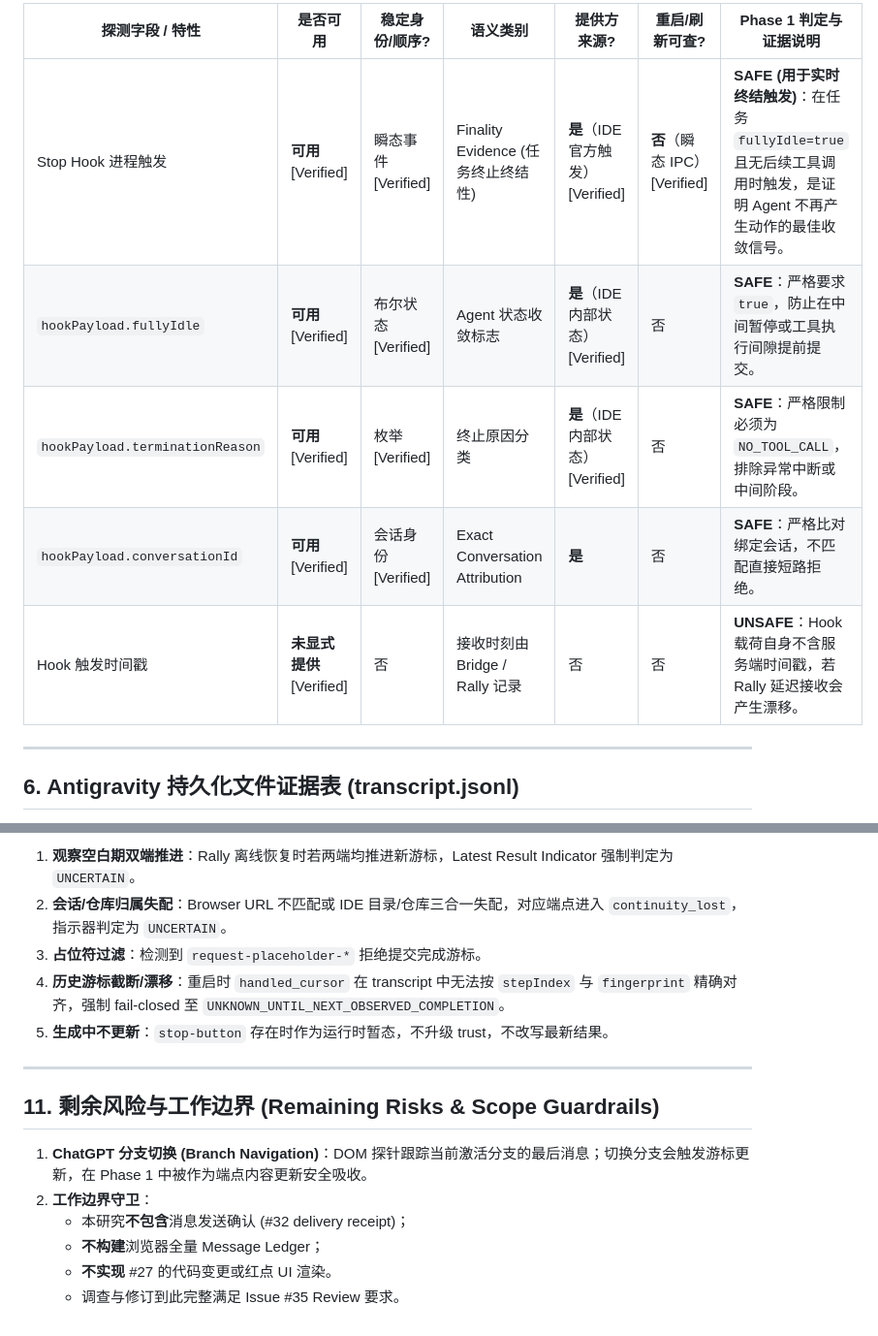
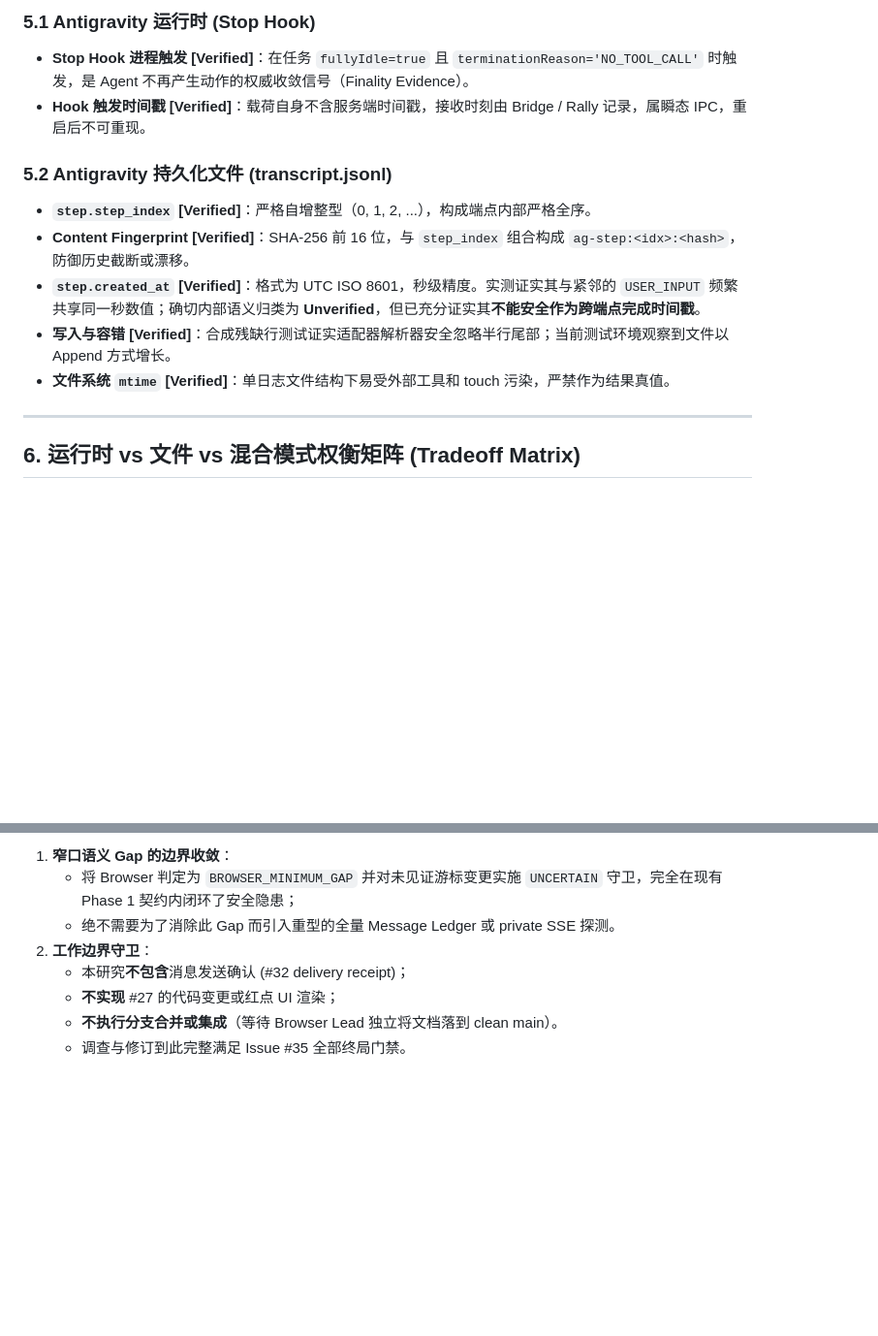
Before and after one commit to carllx/browser-ide-rally, a Markdown page: docs/research/phase1-result-identity-timestamp-ordering.md, 2 parts joined by grey strips. Shown at 97% size. GitHub-like rendering; blank space fills up the shorter version.

```diff
--- a/docs/research/phase1-result-identity-timestamp-ordering.md
+++ b/docs/research/phase1-result-identity-timestamp-ordering.md
@@ -70,13 +68,16 @@
 
-| 探测字段 / 特性 | 是否可用 | 稳定身份/顺序? | 语义类别 | 提供方来源? | 重启/刷新可查? | Phase 1 判定与证据说明 |
-|---|---|---|---|---|---|---|
-| Stop Hook 进程触发 | **可用** [Verified] | 瞬态事件 [Verified] | Finality Evidence (任务终止终结性) | **是**（IDE 官方触发）[Verified] | **否**（瞬态 IPC）[Verified] | **SAFE (用于实时终结触发)**：在任务 `fullyIdle=true` 且无后续工具调用时触发，是证明 Agent 不再产生动作的最佳收敛信号。 |
-| `hookPayload.fullyIdle` | **可用** [Verified] | 布尔状态 [Verified] | Agent 状态收敛标志 | **是**（IDE 内部状态）[Verified] | 否 | **SAFE**：严格要求 `true`，防止在中间暂停或工具执行间隙提前提交。 |
-| `hookPayload.terminationReason` | **可用** [Verified] | 枚举 [Verified] | 终止原因分类 | **是**（IDE 内部状态）[Verified] | 否 | **SAFE**：严格限制必须为 `NO_TOOL_CALL`，排除异常中断或中间阶段。 |
-| `hookPayload.conversationId` | **可用** [Verified] | 会话身份 [Verified] | Exact Conversation Attribution | **是** | 否 | **SAFE**：严格比对绑定会话，不匹配直接短路拒绝。 |
-| Hook 触发时间戳 | **未显式提供** [Verified] | 否 | 接收时刻由 Bridge / Rally 记录 | 否 | 否 | **UNSAFE**：Hook 载荷自身不含服务端时间戳，若 Rally 延迟接收会产生漂移。 |
+### 5.1 Antigravity 运行时 (Stop Hook)
+- **Stop Hook 进程触发 [Verified]**：在任务 `fullyIdle=true` 且 `terminationReason='NO_TOOL_CALL'` 时触发，是 Agent 不再产生动作的权威收敛信号（Finality Evidence）。
+- **Hook 触发时间戳 [Verified]**：载荷自身不含服务端时间戳，接收时刻由 Bridge / Rally 记录，属瞬态 IPC，重启后不可重现。
+
+### 5.2 Antigravity 持久化文件 (transcript.jsonl)
+- **`step.step_index` [Verified]**：严格自增整型（0, 1, 2, ...），构成端点内部严格全序。
+- **Content Fingerprint [Verified]**：SHA-256 前 16 位，与 `step_index` 组合构成 `ag-step:<idx>:<hash>`，防御历史截断或漂移。
+- **`step.created_at` [Verified]**：格式为 UTC ISO 8601，秒级精度。实测证实其与紧邻的 `USER_INPUT` 频繁共享同一秒数值；确切内部语义归类为 **Unverified**，但已充分证实其**不能安全作为跨端点完成时间戳**。
+- **写入与容错 [Verified]**：合成残缺行测试证实适配器解析器安全忽略半行尾部；当前测试环境观察到文件以 Append 方式增长。
+- **文件系统 `mtime` [Verified]**：单日志文件结构下易受外部工具和 touch 污染，严禁作为结果真值。
 
 ---
 
-## 6. Antigravity 持久化文件证据表 (transcript.jsonl)
+## 6. 运行时 vs 文件 vs 混合模式权衡矩阵 (Tradeoff Matrix)
 
@@ -153,17 +148,9 @@
 
-1. **观察空白期双端推进**：Rally 离线恢复时若两端均推进新游标，Latest Result Indicator 强制判定为 `UNCERTAIN`。
-2. **会话/仓库归属失配**：Browser URL 不匹配或 IDE 目录/仓库三合一失配，对应端点进入 `continuity_lost`，指示器判定为 `UNCERTAIN`。
-3. **占位符过滤**：检测到 `request-placeholder-*` 拒绝提交完成游标。
-4. **历史游标截断/漂移**：重启时 `handled_cursor` 在 transcript 中无法按 `stepIndex` 与 `fingerprint` 精确对齐，强制 fail-closed 至 `UNKNOWN_UNTIL_NEXT_OBSERVED_COMPLETION`。
-5. **生成中不更新**：`stop-button` 存在时作为运行时暂态，不升级 trust，不改写最新结果。
-
----
-
-## 11. 剩余风险与工作边界 (Remaining Risks & Scope Guardrails)
-
-1. **ChatGPT 分支切换 (Branch Navigation)**：DOM 探针跟踪当前激活分支的最后消息；切换分支会触发游标更新，在 Phase 1 中被作为端点内容更新安全吸收。
+1. **窄口语义 Gap 的边界收敛**：
+   - 将 Browser 判定为 `BROWSER_MINIMUM_GAP` 并对未见证游标变更实施 `UNCERTAIN` 守卫，完全在现有 Phase 1 契约内闭环了安全隐患；
+   - 绝不需要为了消除此 Gap 而引入重型的全量 Message Ledger 或 private SSE 探测。
 2. **工作边界守卫**：
    - 本研究**不包含**消息发送确认 (#32 delivery receipt)；
-   - **不构建**浏览器全量 Message Ledger；
-   - **不实现** #27 的代码变更或红点 UI 渲染。
-   - 调查与修订到此完整满足 Issue #35 Review 要求。
+   - **不实现** #27 的代码变更或红点 UI 渲染；
+   - **不执行分支合并或集成**（等待 Browser Lead 独立将文档落到 clean main）。
+   - 调查与修订到此完整满足 Issue #35 全部终局门禁。
```
Also changed, not shown: other parts of docs/research/phase1-result-identity-timestamp-ordering.md (+68 -76 lines).
